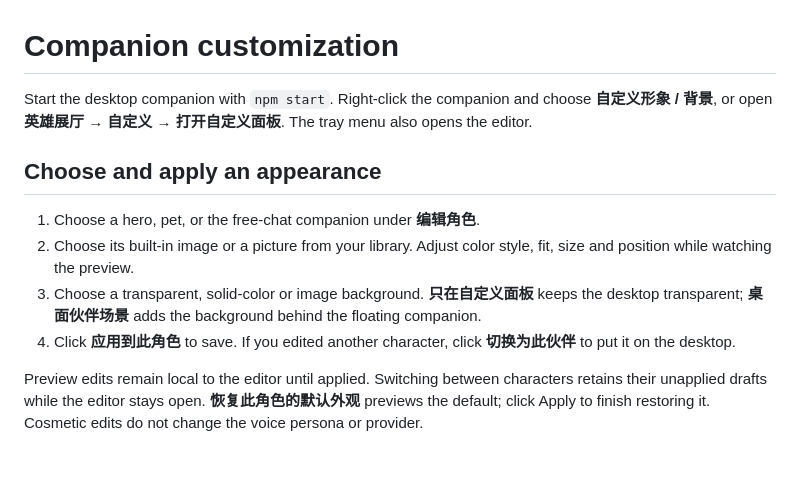
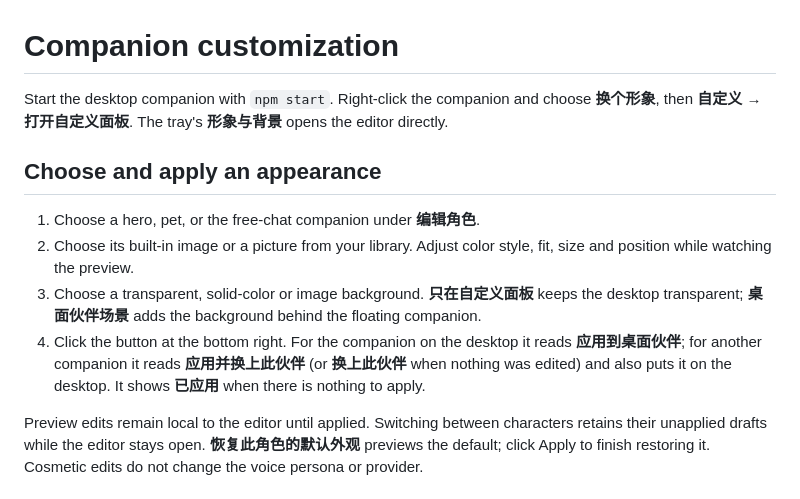
Before and after one commit to xiaobaoliu849/dotapet, a Markdown page: docs/README_CUSTOMIZATION.md, the part around the change. GitHub-like rendering; blank space fills up the shorter version.

Commit message:
docs: describe the single apply button in the customization editor
Co-Authored-By: Claude Opus 5.5 <noreply@anthropic.com>

```diff
--- a/docs/README_CUSTOMIZATION.md
+++ b/docs/README_CUSTOMIZATION.md
@@ -1,13 +1,13 @@
 # Companion customization
 
-Start the desktop companion with `npm start`. Right-click the companion and choose **自定义形象 / 背景**, or open **英雄展厅 → 自定义 → 打开自定义面板**. The tray menu also opens the editor.
+Start the desktop companion with `npm start`. Right-click the companion and choose **换个形象**, then **自定义 → 打开自定义面板**. The tray's **形象与背景** opens the editor directly.
 
 ## Choose and apply an appearance
 
 1. Choose a hero, pet, or the free-chat companion under **编辑角色**.
 2. Choose its built-in image or a picture from your library. Adjust color style, fit, size and position while watching the preview.
 3. Choose a transparent, solid-color or image background. **只在自定义面板** keeps the desktop transparent; **桌面伙伴场景** adds the background behind the floating companion.
-4. Click **应用到此角色** to save. If you edited another character, click **切换为此伙伴** to put it on the desktop.
+4. Click the button at the bottom right. For the companion on the desktop it reads **应用到桌面伙伴**; for another companion it reads **应用并换上此伙伴** (or **换上此伙伴** when nothing was edited) and also puts it on the desktop. It shows **已应用** when there is nothing to apply.
 
 Preview edits remain local to the editor until applied. Switching between characters retains their unapplied drafts while the editor stays open. **恢复此角色的默认外观** previews the default; click Apply to finish restoring it. Cosmetic edits do not change the voice persona or provider.
 
```
Also changed, not shown: CHANGELOG.md (+1 -0 lines).
